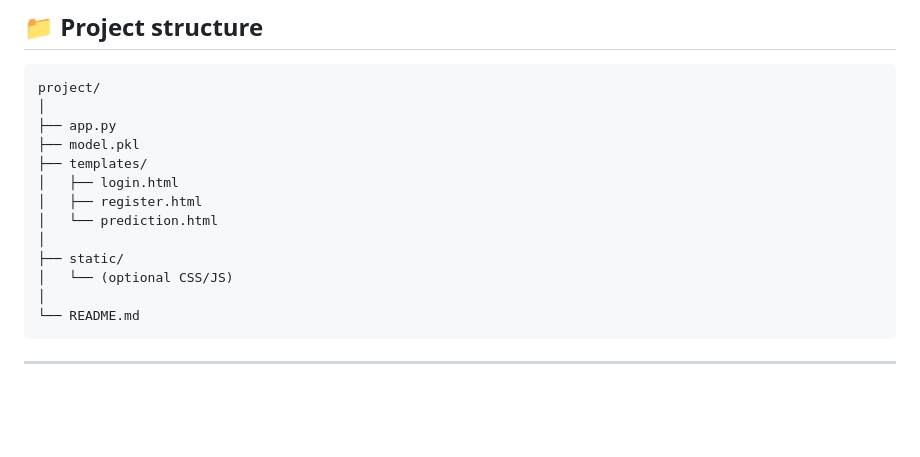
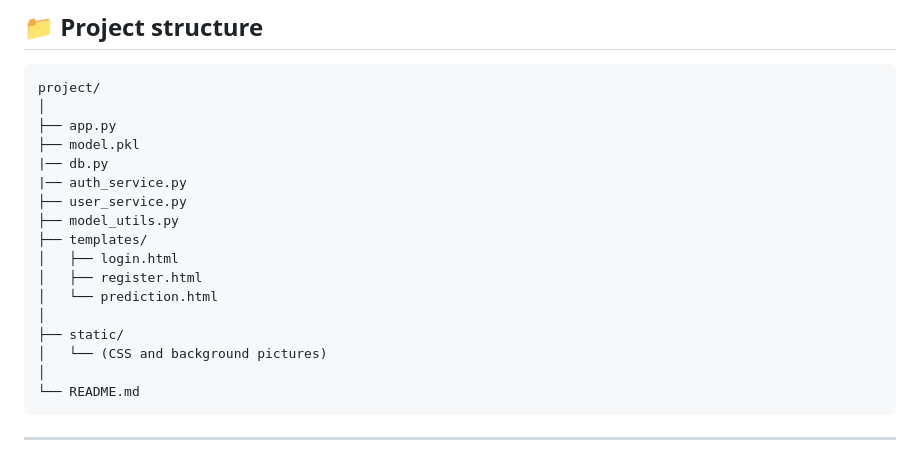
Before and after one commit to Lakshya1997kp/crop-recommendation-system, a Markdown page: README.md, the part around the change. Drawn GitHub-style; blank space fills up the shorter version.

````diff
--- a/README.md
+++ b/README.md
@@ -45,13 +45,17 @@ project/
 │
 ├── app.py
 ├── model.pkl
+|── db.py
+|── auth_service.py
+├── user_service.py
+├── model_utils.py
 ├── templates/
 │   ├── login.html
 │   ├── register.html
 │   └── prediction.html
 │
 ├── static/
-│   └── (optional CSS/JS)
+│   └── (CSS and background pictures)
 │
 └── README.md
 ```
````
